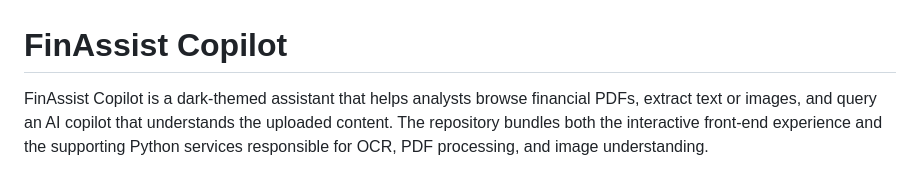
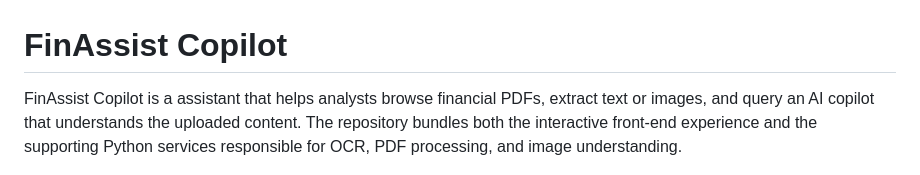
Before and after one commit to IsmailMoudden/FinAssist-public, a Markdown page: README.md, the part around the change. GitHub-like rendering.

Commit message:
Update README to remove 'dark-themed' description
Removed 'dark-themed' from the description of FinAssist Copilot.

```diff
--- a/README.md
+++ b/README.md
@@ -1,6 +1,6 @@
 # FinAssist Copilot
 
-FinAssist Copilot is a dark-themed assistant that helps analysts browse financial PDFs, extract text or images, and query an AI copilot that understands the uploaded content. The repository bundles both the interactive front-end experience and the supporting Python services responsible for OCR, PDF processing, and image understanding.
+FinAssist Copilot is a assistant that helps analysts browse financial PDFs, extract text or images, and query an AI copilot that understands the uploaded content. The repository bundles both the interactive front-end experience and the supporting Python services responsible for OCR, PDF processing, and image understanding.
 
 ![FinAssist interface preview](static/Screenshot_Demo.png)
 
```
